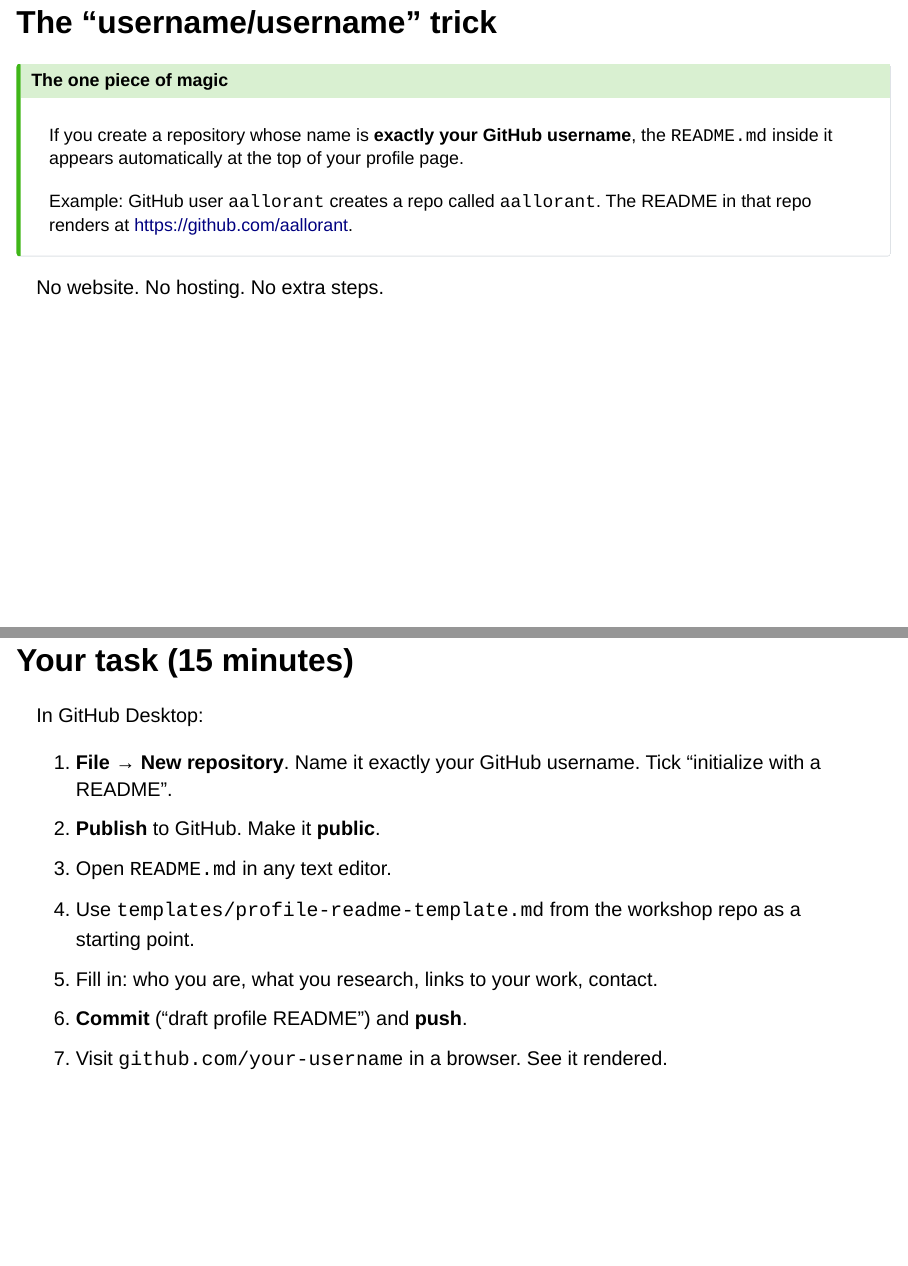
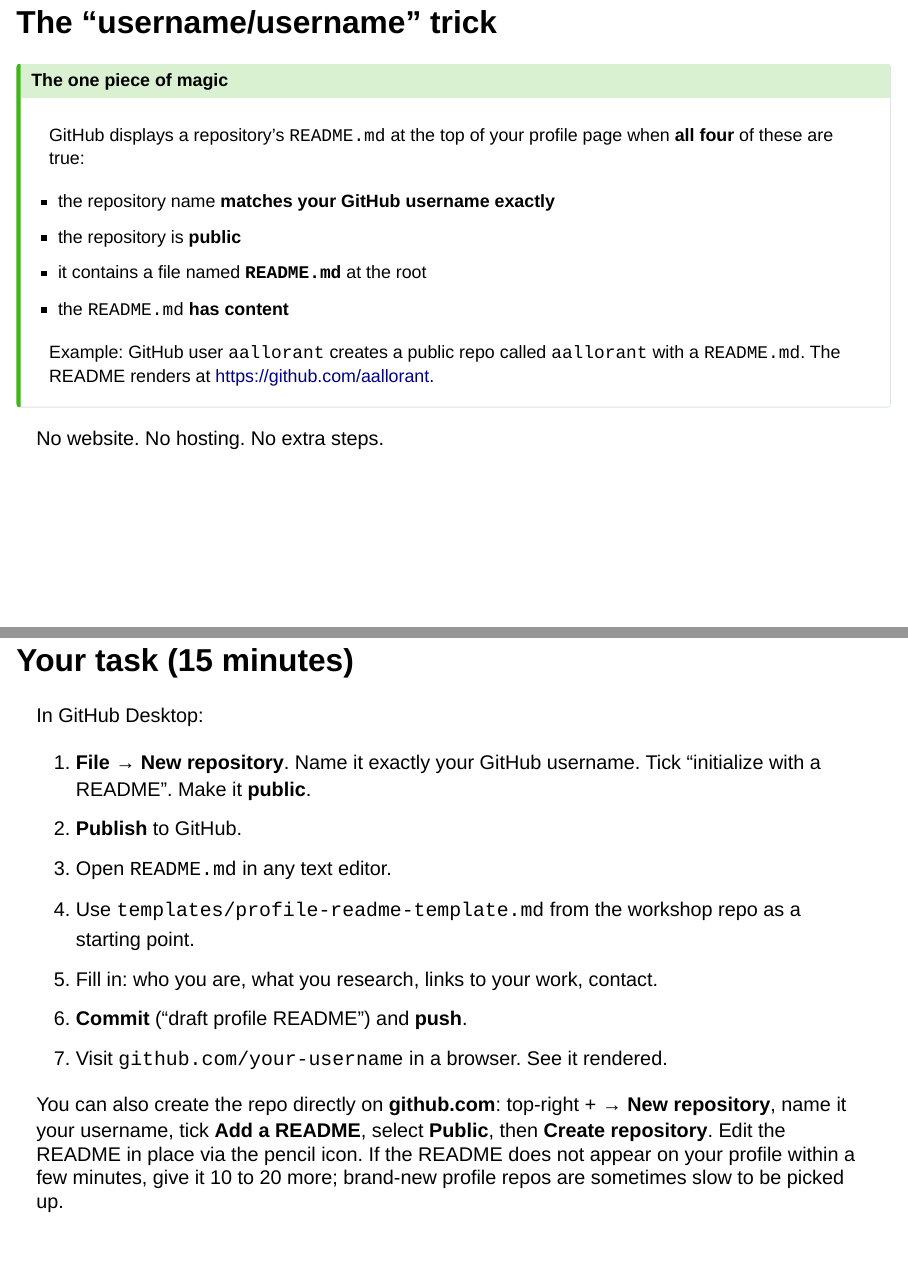
Before and after one commit to aallorant/github-workshop, a Quarto document (slides/slides.qmd): pages 22 and 23 of 40 before the commit and pages 22 and 23 of 41 after it, joined at a grey line. Rendered offline with R 4.5, knitr and Pandoc in place of Quarto, with nearby package versions; drawn as Slidy slides in place of the format the file asks for.

Commit message:
align profile readme slides with github's official prereqs; note propagation delay

```diff
--- a/slides/slides.qmd
+++ b/slides/slides.qmd
@@ -190,9 +190,14 @@ That is the entire loop. Everything else is a variation.
 ## The "username/username" trick
 
 ::: {.callout-tip title="The one piece of magic"}
-If you create a repository whose name is **exactly your GitHub username**, the `README.md` inside it appears automatically at the top of your profile page.
+GitHub displays a repository's `README.md` at the top of your profile page when **all four** of these are true:
 
-Example: GitHub user `aallorant` creates a repo called `aallorant`. The README in that repo renders at <https://github.com/aallorant>.
+- the repository name **matches your GitHub username exactly**
+- the repository is **public**
+- it contains a file named **`README.md`** at the root
+- the `README.md` **has content**
+
+Example: GitHub user `aallorant` creates a public repo called `aallorant` with a `README.md`. The README renders at <https://github.com/aallorant>.
 :::
 
 No website. No hosting. No extra steps.
@@ -201,13 +206,17 @@ No website. No hosting. No extra steps.
 
 In GitHub Desktop:
 
-1. **File → New repository**. Name it exactly your GitHub username. Tick "initialize with a README".
-2. **Publish** to GitHub. Make it **public**.
+1. **File → New repository**. Name it exactly your GitHub username. Tick "initialize with a README". Make it **public**.
+2. **Publish** to GitHub.
 3. Open `README.md` in any text editor.
 4. Use `templates/profile-readme-template.md` from the workshop repo as a starting point.
 5. Fill in: who you are, what you research, links to your work, contact.
 6. **Commit** ("draft profile README") and **push**.
 7. Visit `github.com/your-username` in a browser. See it rendered.
+
+::: aside
+You can also create the repo directly on **github.com**: top-right `+` → **New repository**, name it your username, tick **Add a README**, select **Public**, then **Create repository**. Edit the README in place via the pencil icon. If the README does not appear on your profile within a few minutes, give it 10 to 20 more; brand-new profile repos are sometimes slow to be picked up.
+:::
 
 ## Markdown crash course
 
```
